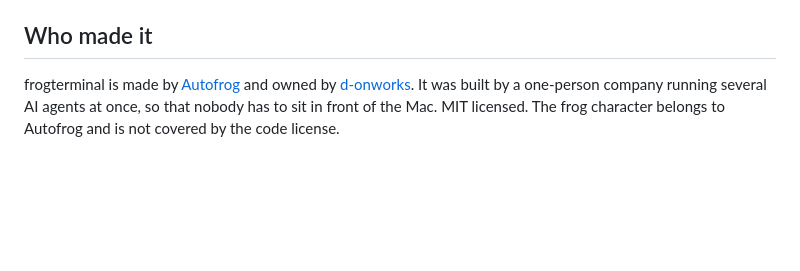
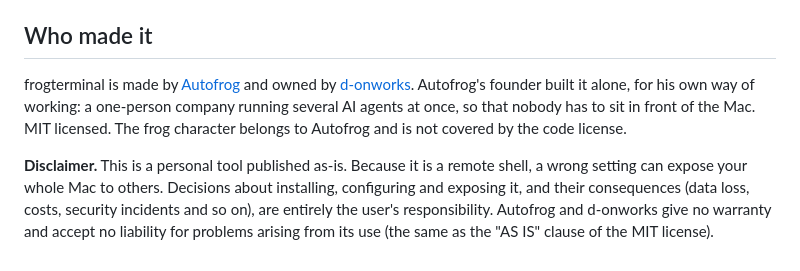
Before and after one commit to GonyLand/frogterminal, a Markdown page: README.en.md, the part around the change. Rendered like a GitHub page; blank space fills up the shorter version.

```diff
--- a/README.en.md
+++ b/README.en.md
@@ -170,4 +170,6 @@ python3 docs/demo/build_demo.py                 # web/index.html → docs/demo/i
 
 ## Who made it
 
-frogterminal is made by [Autofrog](https://autofrog.kr) and owned by [d-onworks](https://github.com/d-onworks). It was built by a one-person company running several AI agents at once, so that nobody has to sit in front of the Mac. MIT licensed. The frog character belongs to Autofrog and is not covered by the code license.
+frogterminal is made by [Autofrog](https://autofrog.kr) and owned by [d-onworks](https://github.com/d-onworks). Autofrog's founder built it alone, for his own way of working: a one-person company running several AI agents at once, so that nobody has to sit in front of the Mac. MIT licensed. The frog character belongs to Autofrog and is not covered by the code license.
+
+**Disclaimer.** This is a personal tool published as-is. Because it is a remote shell, a wrong setting can expose your whole Mac to others. Decisions about installing, configuring and exposing it, and their consequences (data loss, costs, security incidents and so on), are entirely the user's responsibility. Autofrog and d-onworks give no warranty and accept no liability for problems arising from its use (the same as the "AS IS" clause of the MIT license).
```
Also changed, not shown: README.md (+3 -1 lines).
